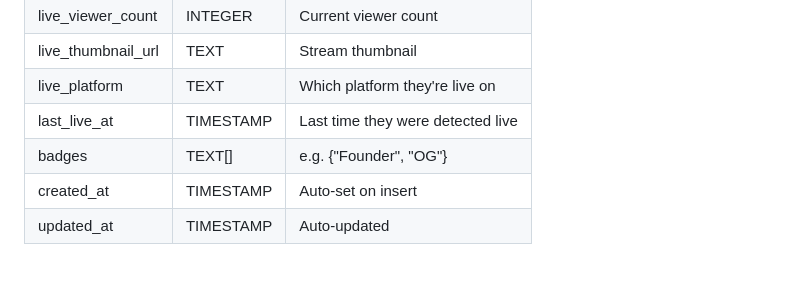
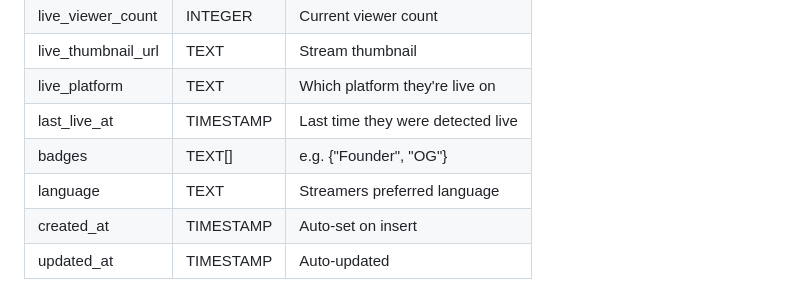
Before and after one commit to KevT70/nobodyswatching, a Markdown page: README.md, the part around the change. Rendered like a GitHub page.

Commit message:
Added language column to README
Updated the README file to include the new language column on the DB.

```diff
--- a/README.md
+++ b/README.md
@@ -126,6 +126,7 @@ The `profiles` table in Supabase:
 | live_platform | TEXT | Which platform they're live on |
 | last_live_at | TIMESTAMP | Last time they were detected live |
 | badges | TEXT[] | e.g. {"Founder", "OG"} |
+| language | TEXT | Streamers preferred language |
 | created_at | TIMESTAMP | Auto-set on insert |
 | updated_at | TIMESTAMP | Auto-updated |
 
```
